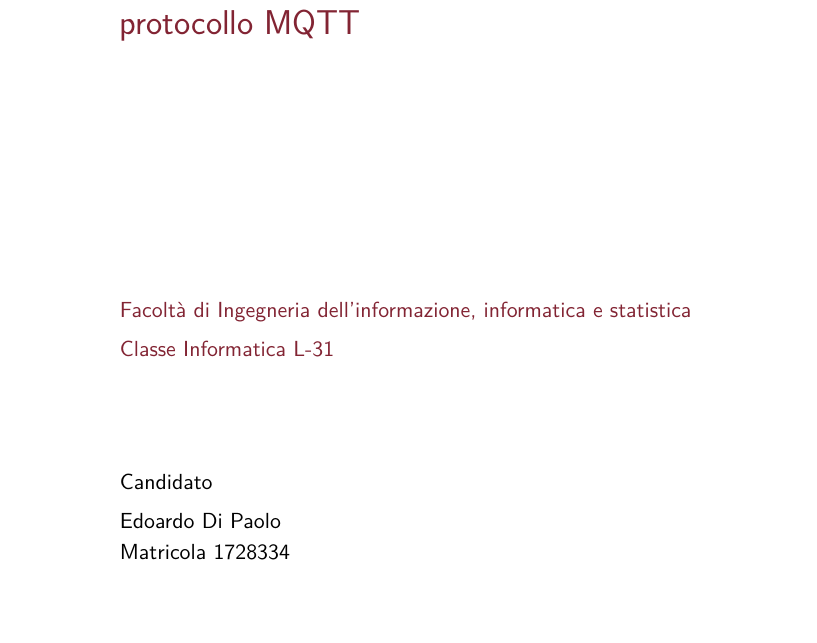
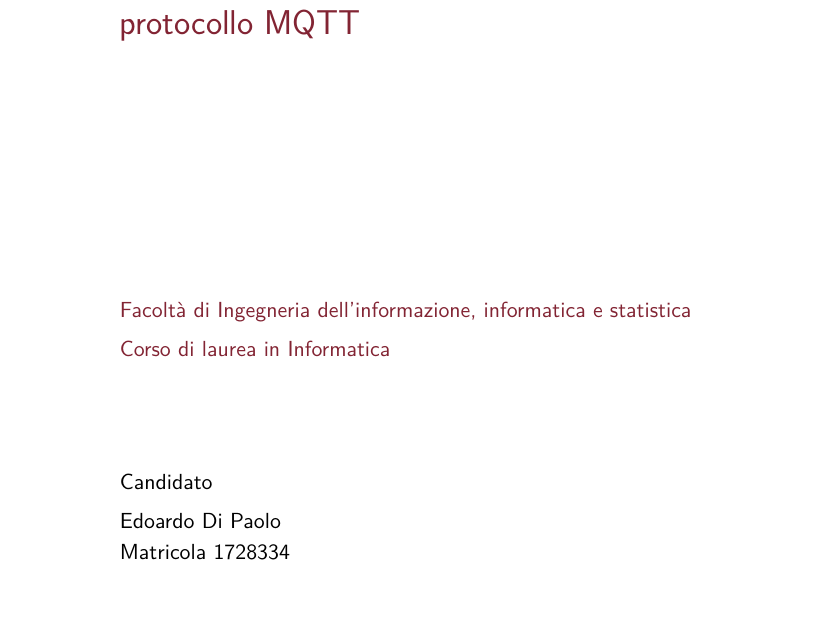
Before and after one commit to aedoardo/bachelor-degree-thesis, a LaTeX thesis (thesis.tex): part of page 1 of 40, cut so that both start at the same text. The pictures show the PDF file thesis.pdf that the author committed with the source.

Commit message:
fix indx

```diff
--- a/thesis.tex
+++ b/thesis.tex
@@ -28,7 +28,7 @@
 \title{Analisi delle problematiche di sicurezza del protocollo MQTT}
 \author{Edoardo Di Paolo}
 \IDnumber{1728334}
-\course{Informatica L-31}
+\course{Corso di laurea in Informatica}
 \courseorganizer{Facoltà di Ingegneria dell'informazione, informatica e statistica}
 \AcademicYear{2019/2020}
 \copyyear{2020}
```
Also changed, not shown: thesis.pdf, 2 other files.
